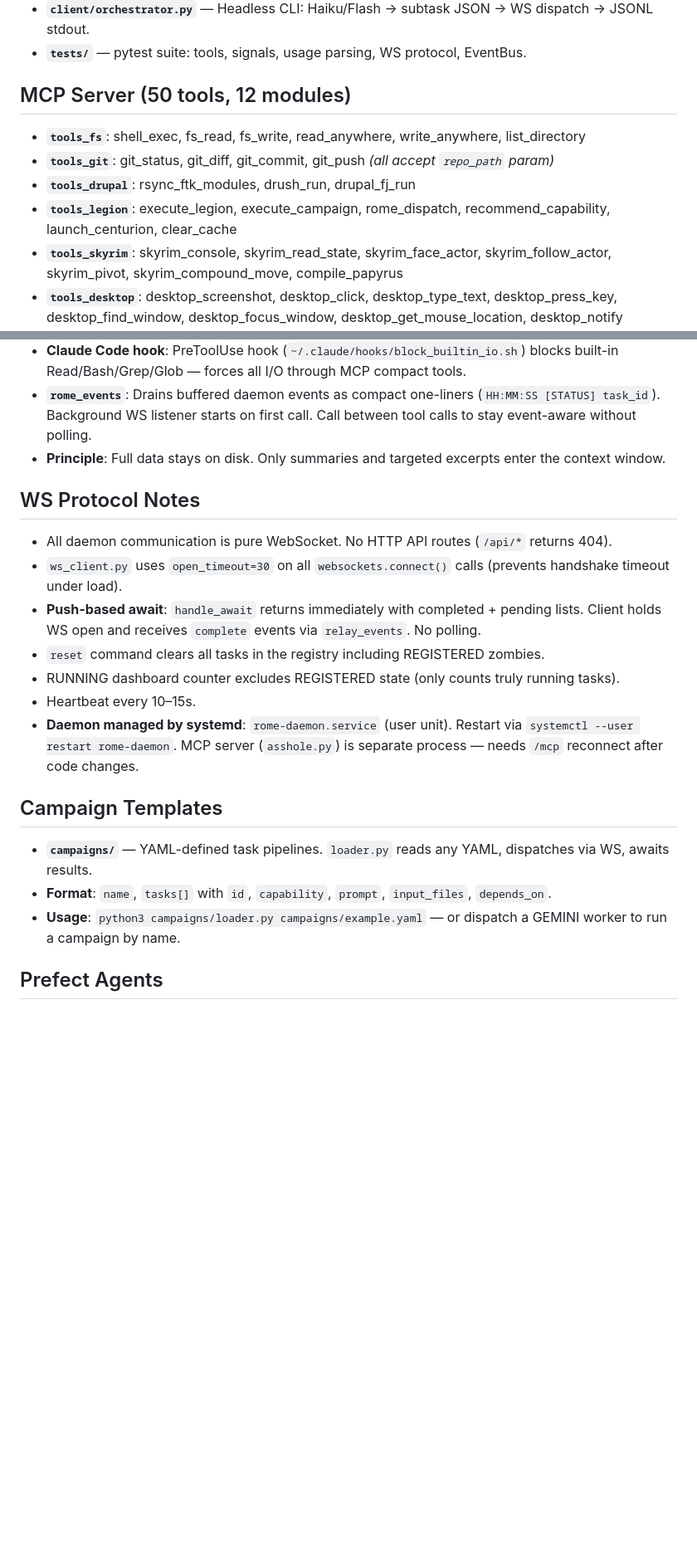
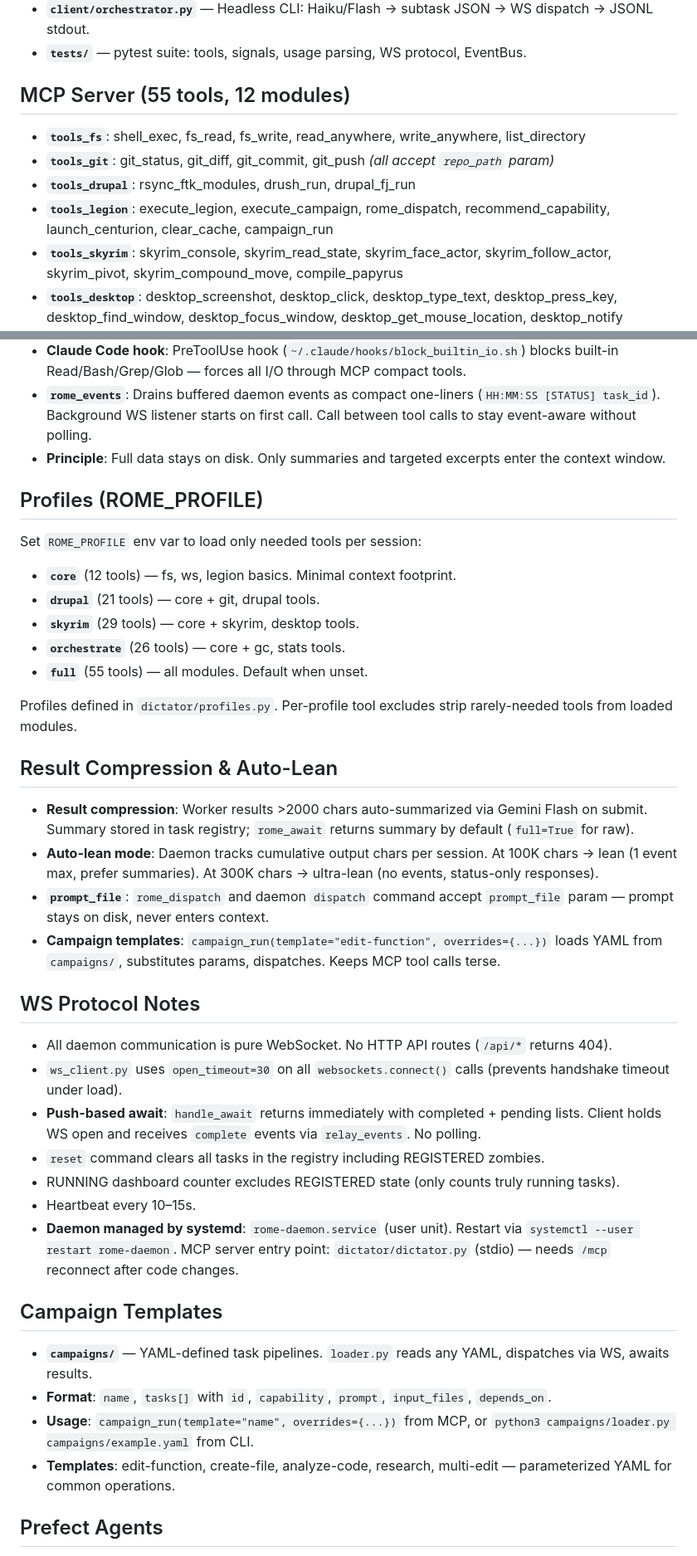
Before and after one commit to lapolla/rome-core, a Markdown page: CLAUDE.md, 2 parts joined by grey strips. Shown at 83% size. Drawn GitHub-style; blank space fills up the shorter version.

Commit message:
docs: update CLAUDE.md for v3 — profiles, auto-lean, campaign templates, result compression

```diff
--- a/CLAUDE.md
+++ b/CLAUDE.md
@@ -26,12 +26,12 @@ Model-agnostic Python MCP orchestration framework. Persistent ASGI daemon expose
 - **`client/orchestrator.py`** — Headless CLI: Haiku/Flash → subtask JSON → WS dispatch → JSONL stdout.
 - **`tests/`** — pytest suite: tools, signals, usage parsing, WS protocol, EventBus.
 
-## MCP Server (50 tools, 12 modules)
+## MCP Server (55 tools, 12 modules)
 
 - **`tools_fs`**: shell_exec, fs_read, fs_write, read_anywhere, write_anywhere, list_directory
 - **`tools_git`**: git_status, git_diff, git_commit, git_push *(all accept `repo_path` param)*
 - **`tools_drupal`**: rsync_ftk_modules, drush_run, drupal_fj_run
-- **`tools_legion`**: execute_legion, execute_campaign, rome_dispatch, recommend_capability, launch_centurion, clear_cache
+- **`tools_legion`**: execute_legion, execute_campaign, rome_dispatch, recommend_capability, launch_centurion, clear_cache, campaign_run
 - **`tools_skyrim`**: skyrim_console, skyrim_read_state, skyrim_face_actor, skyrim_follow_actor, skyrim_pivot, skyrim_compound_move, compile_papyrus
 - **`tools_desktop`**: desktop_screenshot, desktop_click, desktop_type_text, desktop_press_key, desktop_find_window, desktop_focus_window, desktop_get_mouse_location, desktop_notify
 - **`tools_media`**: http_fetch, fetch_mo2_mod
@@ -75,6 +75,24 @@ Model-agnostic Python MCP orchestration framework. Persistent ASGI daemon expose
 - **Claude Code hook**: PreToolUse hook (`~/.claude/hooks/block_builtin_io.sh`) blocks built-in Read/Bash/Grep/Glob — forces all I/O through MCP compact tools.
 - **`rome_events`**: Drains buffered daemon events as compact one-liners (`HH:MM:SS [STATUS] task_id`). Background WS listener starts on first call. Call between tool calls to stay event-aware without polling.
 - **Principle**: Full data stays on disk. Only summaries and targeted excerpts enter the context window.
+## Profiles (ROME_PROFILE)
+
+Set `ROME_PROFILE` env var to load only needed tools per session:
+- **`core`** (12 tools) — fs, ws, legion basics. Minimal context footprint.
+- **`drupal`** (21 tools) — core + git, drupal tools.
+- **`skyrim`** (29 tools) — core + skyrim, desktop tools.
+- **`orchestrate`** (26 tools) — core + gc, stats tools.
+- **`full`** (55 tools) — all modules. Default when unset.
+
+Profiles defined in `dictator/profiles.py`. Per-profile tool excludes strip rarely-needed tools from loaded modules.
+
+## Result Compression & Auto-Lean
+
+- **Result compression**: Worker results >2000 chars auto-summarized via Gemini Flash on submit. Summary stored in task registry; `rome_await` returns summary by default (`full=True` for raw).
+- **Auto-lean mode**: Daemon tracks cumulative output chars per session. At 100K chars → lean (1 event max, prefer summaries). At 300K chars → ultra-lean (no events, status-only responses).
+- **`prompt_file`**: `rome_dispatch` and daemon `dispatch` command accept `prompt_file` param — prompt stays on disk, never enters context.
+- **Campaign templates**: `campaign_run(template="edit-function", overrides={...})` loads YAML from `campaigns/`, substitutes params, dispatches. Keeps MCP tool calls terse.
+
 ## WS Protocol Notes
 
 - All daemon communication is pure WebSocket. No HTTP API routes (`/api/*` returns 404).
@@ -83,13 +101,14 @@ Model-agnostic Python MCP orchestration framework. Persistent ASGI daemon expose
 - `reset` command clears all tasks in the registry including REGISTERED zombies.
 - RUNNING dashboard counter excludes REGISTERED state (only counts truly running tasks).
 - Heartbeat every 10–15s.
-- **Daemon managed by systemd**: `rome-daemon.service` (user unit). Restart via `systemctl --user restart rome-daemon`. MCP server (`asshole.py`) is separate process — needs `/mcp` reconnect after code changes.
+- **Daemon managed by systemd**: `rome-daemon.service` (user unit). Restart via `systemctl --user restart rome-daemon`. MCP server entry point: `dictator/dictator.py` (stdio) — needs `/mcp` reconnect after code changes.
 
 ## Campaign Templates
 
 - **`campaigns/`** — YAML-defined task pipelines. `loader.py` reads any YAML, dispatches via WS, awaits results.
 - **Format**: `name`, `tasks[]` with `id`, `capability`, `prompt`, `input_files`, `depends_on`.
-- **Usage**: `python3 campaigns/loader.py campaigns/example.yaml` — or dispatch a GEMINI worker to run a campaign by name.
+- **Usage**: `campaign_run(template="name", overrides={...})` from MCP, or `python3 campaigns/loader.py campaigns/example.yaml` from CLI.
+- **Templates**: edit-function, create-file, analyze-code, research, multi-edit — parameterized YAML for common operations.
 
 ## Prefect Agents
 
```
